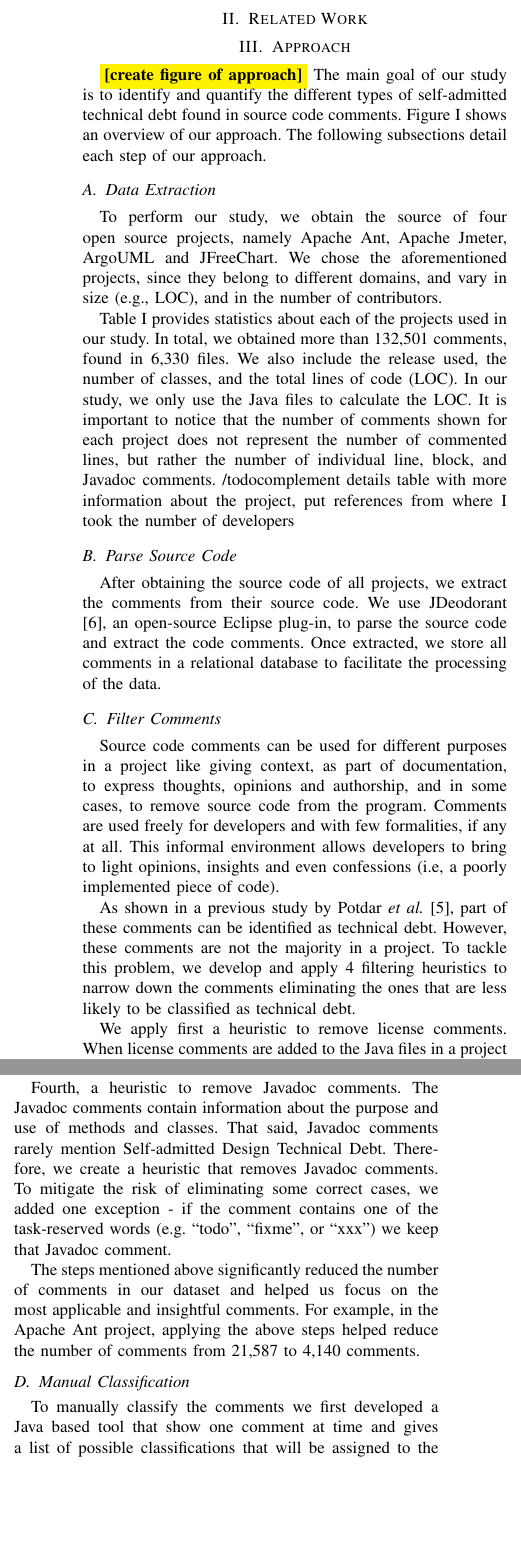
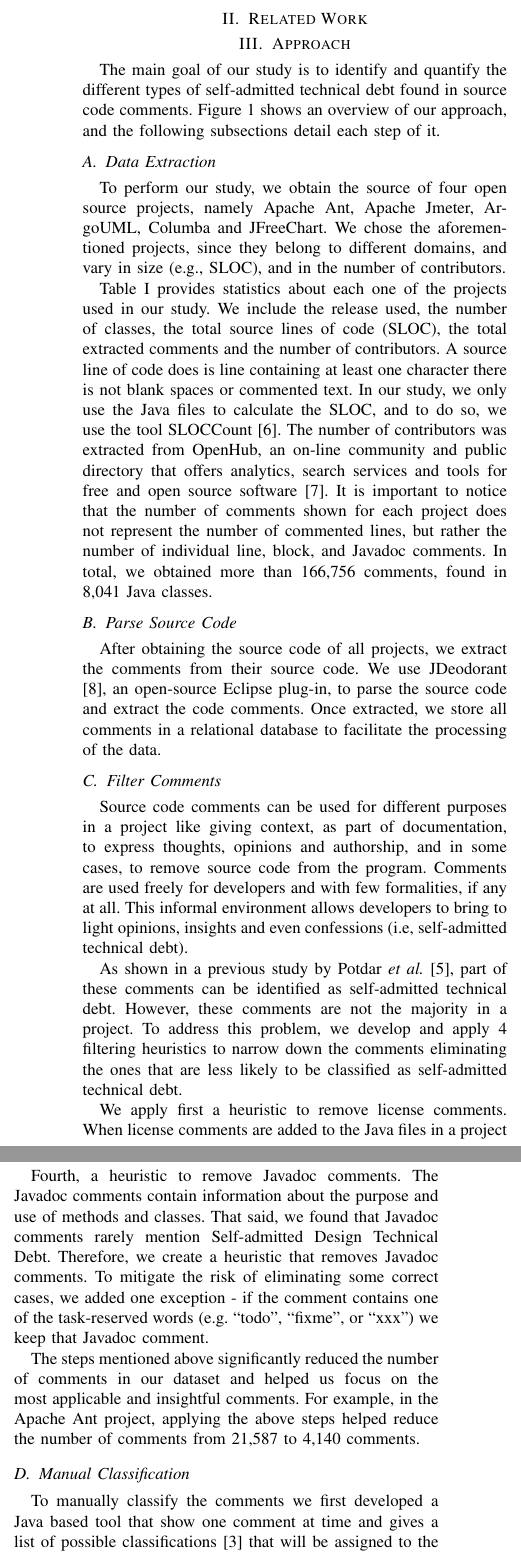
Before and after one commit to maldonado/mtd_paper, a LaTeX paper (main.tex, which reads approach.tex): two parts of the columns of page 2 of 5, joined at a grey line, cut so that both start at the same text, the shorter picture padded with empty space. Compiled offline with pdfLaTeX.

Commit message:
put more details into approach

```diff
--- a/approach.tex
+++ b/approach.tex
@@ -7,14 +7,12 @@
 
-\todo{create figure of approach}
-The main goal of our study is to identify and quantify the different types of self-admitted technical debt found in source code comments. Figure I shows an overview of our approach. The following subsections detail each step of our approach.
+The main goal of our study is to identify and quantify the different types of self-admitted technical debt found in source code comments. Figure \ref{fig:approach} shows an overview of our approach, and the following subsections detail each step of it.
 
 \subsection{Data Extraction} % (fold)
 \label{sub:data_extraction}
 
-To perform our study, we obtain the source of four open source projects, namely Apache Ant, Apache Jmeter, ArgoUML and JFreeChart. We chose the aforementioned projects, since they belong to different domains, and vary in size (e.g., LOC), and in the number of contributors.
+To perform our study, we obtain the source of four open source projects, namely Apache Ant, Apache Jmeter, ArgoUML, Columba and JFreeChart. We chose the aforementioned projects, since they belong to different domains, and vary in size (e.g., SLOC), and in the number of contributors.
 
-Table \ref{tab:project_details} provides statistics about each of the projects used in our study. In total, we obtained more than 132,501 comments, found in 6,330 files. We also include the release used, the number of classes, and the total lines of code (LOC). In our study, we only use the Java files to calculate the LOC. It is important to notice that the number of comments shown for each project does not represent the number of commented lines, but rather the number of individual line, block, and Javadoc comments.
-/todo{complement details table with more information about the project, put references from where I took the number of developers}
+Table \ref{tab:project_details} provides statistics about each one of the projects used in our study. We include the release used, the number of classes, the total source lines of code (SLOC), the total extracted comments and the number of contributors. A source line of code does is line containing at least one character there is not blank spaces or commented text. In our study, we only use the Java files to calculate the SLOC, and to do so, we use the tool SLOCCount \cite{wheeler2004:home}. The number of contributors was extracted from OpenHub, an on-line community and public directory that offers analytics, search services and tools for free and open source software \cite{Openhub:home}. It is important to notice that the number of comments shown for each project does not represent the number of commented lines, but rather the number of individual line, block, and Javadoc comments. In total, we obtained more than 166,756 comments, found in 8,041 Java classes.
 % subsection data_extraction (end)
 
 \subsection{Parse Source Code} % (fold)
@@ -25,17 +23,17 @@ After obtaining the source code of all projects, we extract the comments from th
 \subsection{Filter Comments} % (fold)
 \label{sub:filter_comments}
 
-Source code comments can be used for different purposes in a project like giving context, as part of documentation, to express thoughts, opinions and authorship, and in some cases, to remove source code from the program. Comments are used freely for developers and with few formalities, if any at all. This informal environment allows developers to bring to light opinions, insights and even confessions (i.e, a poorly implemented piece of code).
+Source code comments can be used for different purposes in a project like giving context, as part of documentation, to express thoughts, opinions and authorship, and in some cases, to remove source code from the program. Comments are used freely for developers and with few formalities, if any at all. This informal environment allows developers to bring to light opinions, insights and even confessions (i.e, self-admitted technical debt).
 
-As shown in a previous study by Potdar \textit{et al.} \cite{Potdar2014ICSME}, part of these comments can be identified as technical debt. However, these comments are not the majority in a project. To tackle this problem, we develop and apply 4 filtering heuristics to narrow down the comments eliminating the ones that are less likely to be classified as technical debt.
+As shown in a previous study by Potdar \textit{et al.} \cite{Potdar2014ICSME}, part of these comments can be identified as self-admitted technical debt. However, these comments are not the majority in a project. To address this problem, we develop and apply 4 filtering heuristics to narrow down the comments eliminating the ones that are less likely to be classified as self-admitted technical debt.
 
 We apply first a heuristic to remove license comments. When license comments are added to the Java files in a project they are generally placed in the first lines of the file, before the class declaration. Based on this knowledge we created a heuristic that eliminates comments that are placed before the class declaration.
 
-Second, a heuristic to merge multiple line comments. Some times developers make long comments, using multiple single-line comments instead of a Block comment. Treating every single line of a long comment as an individual comment causes us to miss important context details that could be recovered by treating all single-line comments as a single block comment. Therefore, we create this heuristic that searches for consecutive single-line comments and groups them.
+Second, we use a heuristic to merge multiple line comments. Some times developers make long comments, using multiple single-line comments instead of a Block comment. Treating every single line of a long comment as an individual comment causes us to miss important context details that could be recovered by treating all single-line comments as a single block comment. Therefore, we create this heuristic that searches for consecutive single-line comments and groups them.
 
 Third, a heuristic to remove commented source code. Commented source code can be found for several different reasons. One of the possibilities could be that the code is not being currently used, or if the particular piece of code is used to debug the program. Since commented code does not have Self-admitted Design Technical Debt, we remove commented source code using a regular expressions that captures typical Java code structures.
 
-Fourth, a heuristic to remove Javadoc comments. The Javadoc comments contain information about the purpose and use of methods and classes. That said, Javadoc comments rarely mention Self-admitted Design Technical Debt. Therefore, we create a heuristic that removes Javadoc comments. To mitigate the risk of eliminating some correct cases, we added one exception - if the comment contains one of the task-reserved words (e.g. “todo”, “fixme”, or “xxx”) we keep that Javadoc comment.
+Fourth, a heuristic to remove Javadoc comments. The Javadoc comments contain information about the purpose and use of methods and classes. That said, we found that Javadoc comments rarely mention Self-admitted Design Technical Debt. Therefore, we create a heuristic that removes Javadoc comments. To mitigate the risk of eliminating some correct cases, we added one exception - if the comment contains one of the task-reserved words (e.g. “todo”, “fixme”, or “xxx”) we keep that Javadoc comment.
 
 The steps mentioned above significantly reduced the number of comments in our dataset and helped us focus on the most applicable and insightful comments. For example, in the Apache Ant project, applying the above steps helped reduce the number of comments from 21,587 to 4,140 comments.
 
@@ -44,8 +42,7 @@ The steps mentioned above significantly reduced the number of comments in our da
 \subsection{Manual Classification} % (fold)
 \label{sub:manual_classification}
 
-To manually classify the comments we first developed a Java based tool that show one comment at time and gives a list of possible classifications that will be assigned to the comment. Using this tool we were able to classify more than \todo{add number of classified comments} comments.
-% into one of following categories of technical debt: Documentation Debt, Design Debt, Defect Debt, Implementation Debt or Text  Debt.
+To manually classify the comments we first developed a Java based tool that show one comment at time and gives a list of possible classifications \cite{Alves2014MTD} that will be assigned to the comment. Using this tool we were able to classify more than 33,093 comments.
 
 % subsection manual_classification (end)
 
```
Also changed, not shown: bib.bib (+13 -0 lines), approach.tex (26 more changed lines).
